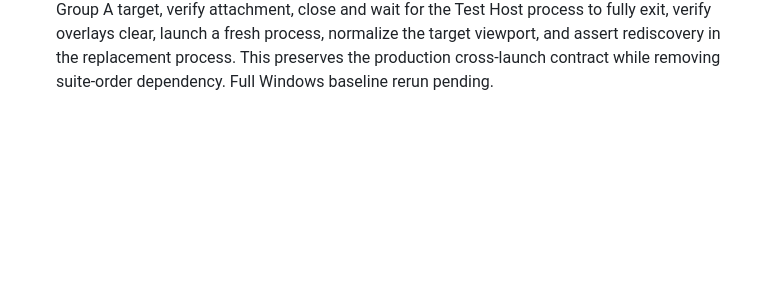
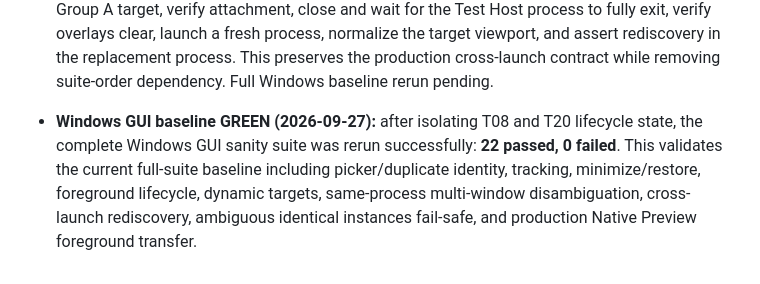
Before and after one commit to shabydevelop-code/Generic-Web-Training-Platform, a Markdown page: CURRENT_STATUS.md, the part around the change. GitHub-like rendering; blank space fills up the shorter version.

Commit message:
docs: record green Windows GUI baseline

```diff
--- a/CURRENT_STATUS.md
+++ b/CURRENT_STATUS.md
@@ -714,3 +714,5 @@ Later accessibility phases must add their own concrete regression checks to this
 - **Windows GUI test isolation (2026-09-27):** full-suite failures in T08 (test 18) and cross-launch T20 were investigated. Both tests pass when run independently, confirming the production rediscovery contracts are not independently failing. The full suite had been carrying a single mutable Test Host through earlier scenarios (including second-window, scroll, foreground, dynamic-target and authored-target state). Test 18 now starts from a fresh deterministic Test Host process, opens its own same-process second window, and authors its duplicate target from that clean fixture. Test 19/20 continue from T18 intentionally because T20 verifies rediscovery across the host restart performed by T19. Full Windows baseline rerun pending.
 
 - **Windows T20 isolation follow-up (2026-09-27):** after T08 isolation, the full suite reached 21/22 with only cross-launch T20 failing, while T20 still passed independently. T20 was still borrowing the descriptor/lifecycle produced by T18/T19. It now owns its complete scenario: author a fresh Group A target, verify attachment, close and wait for the Test Host process to fully exit, verify overlays clear, launch a fresh process, normalize the target viewport, and assert rediscovery in the replacement process. This preserves the production cross-launch contract while removing suite-order dependency. Full Windows baseline rerun pending.
+
+- **Windows GUI baseline GREEN (2026-09-27):** after isolating T08 and T20 lifecycle state, the complete Windows GUI sanity suite was rerun successfully: **22 passed, 0 failed**. This validates the current full-suite baseline including picker/duplicate identity, tracking, minimize/restore, foreground lifecycle, dynamic targets, same-process multi-window disambiguation, cross-launch rediscovery, ambiguous identical instances fail-safe, and production Native Preview foreground transfer.
```
